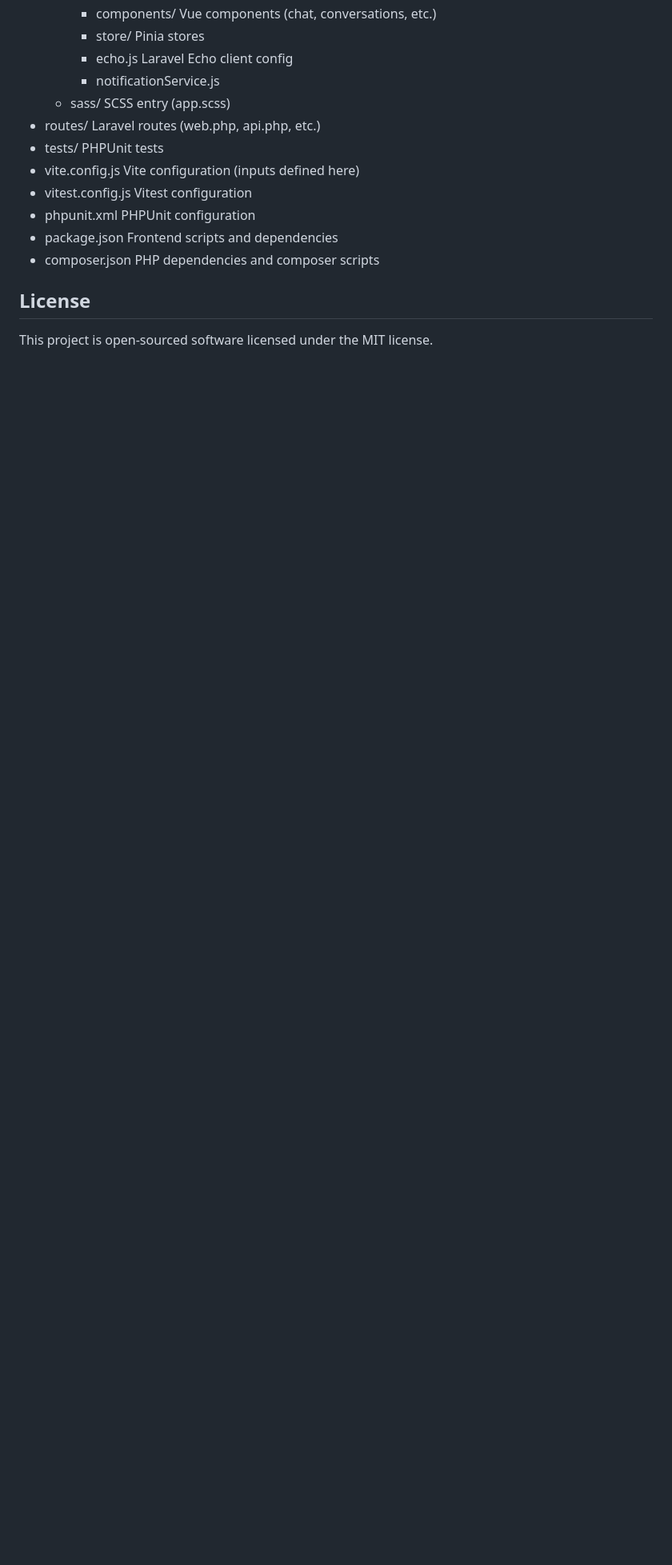
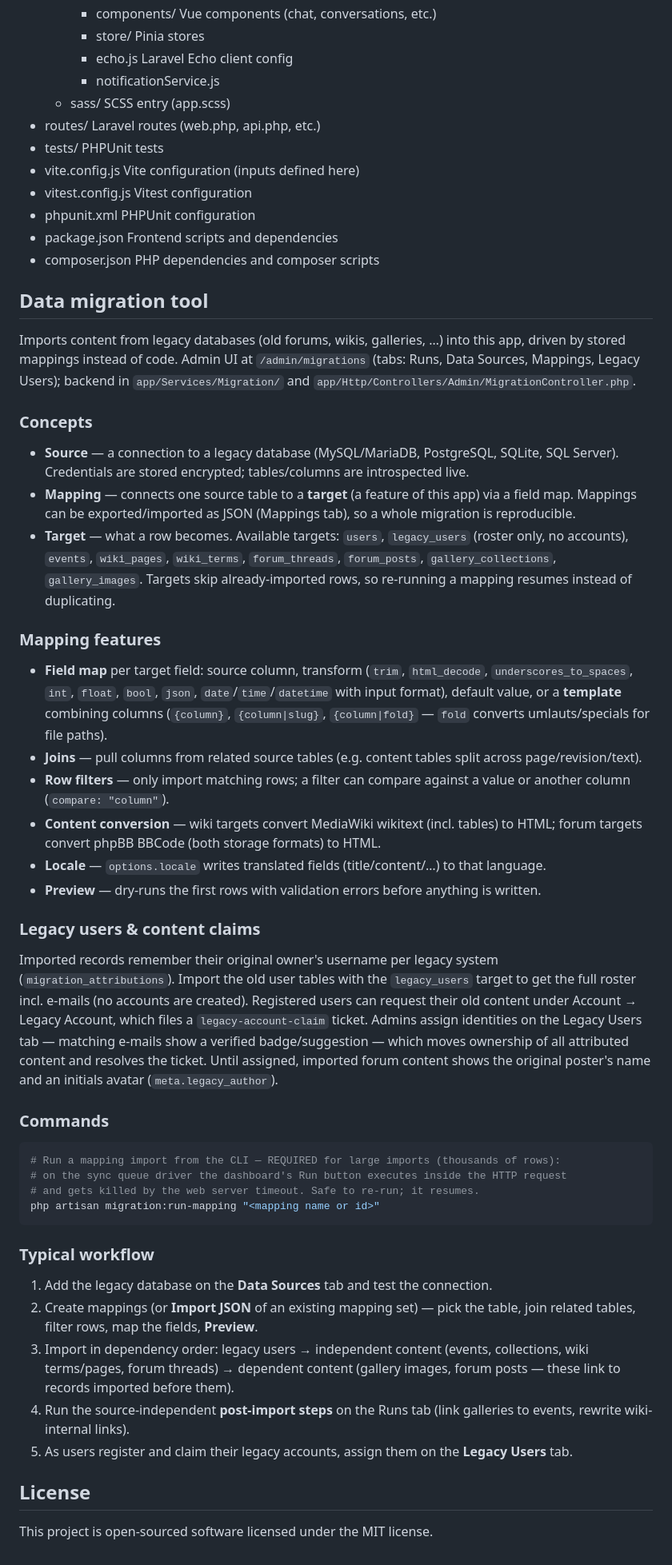
Before and after one commit to madita/fellowship, a Markdown page: README.md, the part around the change. Shown at 80% size. Rendered like a GitHub page; blank space fills up the shorter version.

Commit message:
Document the data migration tool in the README
General concepts (sources, mappings, targets), mapping features
(transforms, templates, joins, filters, content conversion, locale),
the legacy-user claim workflow, the migration:run-mapping command and
the typical import order — without project-specific legacy details.

Co-Authored-By: Claude Fable 5 <noreply@anthropic.com>

````diff
--- a/README.md
+++ b/README.md
@@ -135,5 +135,64 @@ See TESTING.md for any additional notes.
 - composer.json         PHP dependencies and composer scripts
 
 
+## Data migration tool
+Imports content from legacy databases (old forums, wikis, galleries, …) into this app, driven by
+stored mappings instead of code. Admin UI at `/admin/migrations` (tabs: Runs, Data Sources,
+Mappings, Legacy Users); backend in `app/Services/Migration/` and
+`app/Http/Controllers/Admin/MigrationController.php`.
+
+### Concepts
+- **Source** — a connection to a legacy database (MySQL/MariaDB, PostgreSQL, SQLite, SQL Server).
+  Credentials are stored encrypted; tables/columns are introspected live.
+- **Mapping** — connects one source table to a **target** (a feature of this app) via a field map.
+  Mappings can be exported/imported as JSON (Mappings tab), so a whole migration is reproducible.
+- **Target** — what a row becomes. Available targets: `users`, `legacy_users` (roster only, no
+  accounts), `events`, `wiki_pages`, `wiki_terms`, `forum_threads`, `forum_posts`,
+  `gallery_collections`, `gallery_images`. Targets skip already-imported rows, so re-running a
+  mapping resumes instead of duplicating.
+
+### Mapping features
+- **Field map** per target field: source column, transform
+  (`trim`, `html_decode`, `underscores_to_spaces`, `int`, `float`, `bool`, `json`,
+  `date`/`time`/`datetime` with input format), default value, or a **template** combining columns
+  (`{column}`, `{column|slug}`, `{column|fold}` — `fold` converts umlauts/specials for file paths).
+- **Joins** — pull columns from related source tables (e.g. content tables split across
+  page/revision/text).
+- **Row filters** — only import matching rows; a filter can compare against a value or another
+  column (`compare: "column"`).
+- **Content conversion** — wiki targets convert MediaWiki wikitext (incl. tables) to HTML;
+  forum targets convert phpBB BBCode (both storage formats) to HTML.
+- **Locale** — `options.locale` writes translated fields (title/content/…) to that language.
+- **Preview** — dry-runs the first rows with validation errors before anything is written.
+
+### Legacy users & content claims
+Imported records remember their original owner's username per legacy system
+(`migration_attributions`). Import the old user tables with the `legacy_users` target to get the
+full roster incl. e-mails (no accounts are created). Registered users can request their old
+content under Account → Legacy Account, which files a `legacy-account-claim` ticket. Admins
+assign identities on the Legacy Users tab — matching e-mails show a verified badge/suggestion —
+which moves ownership of all attributed content and resolves the ticket. Until assigned, imported
+forum content shows the original poster's name and an initials avatar (`meta.legacy_author`).
+
+### Commands
+```bash
+# Run a mapping import from the CLI — REQUIRED for large imports (thousands of rows):
+# on the sync queue driver the dashboard's Run button executes inside the HTTP request
+# and gets killed by the web server timeout. Safe to re-run; it resumes.
+php artisan migration:run-mapping "<mapping name or id>"
+```
+
+### Typical workflow
+1. Add the legacy database on the **Data Sources** tab and test the connection.
+2. Create mappings (or **Import JSON** of an existing mapping set) — pick the table, join related
+   tables, filter rows, map the fields, **Preview**.
+3. Import in dependency order: legacy users → independent content (events, collections, wiki
+   terms/pages, forum threads) → dependent content (gallery images, forum posts — these link to
+   records imported before them).
+4. Run the source-independent **post-import steps** on the Runs tab (link galleries to events,
+   rewrite wiki-internal links).
+5. As users register and claim their legacy accounts, assign them on the **Legacy Users** tab.
+
+
 ## License
 This project is open-sourced software licensed under the MIT license.
````
